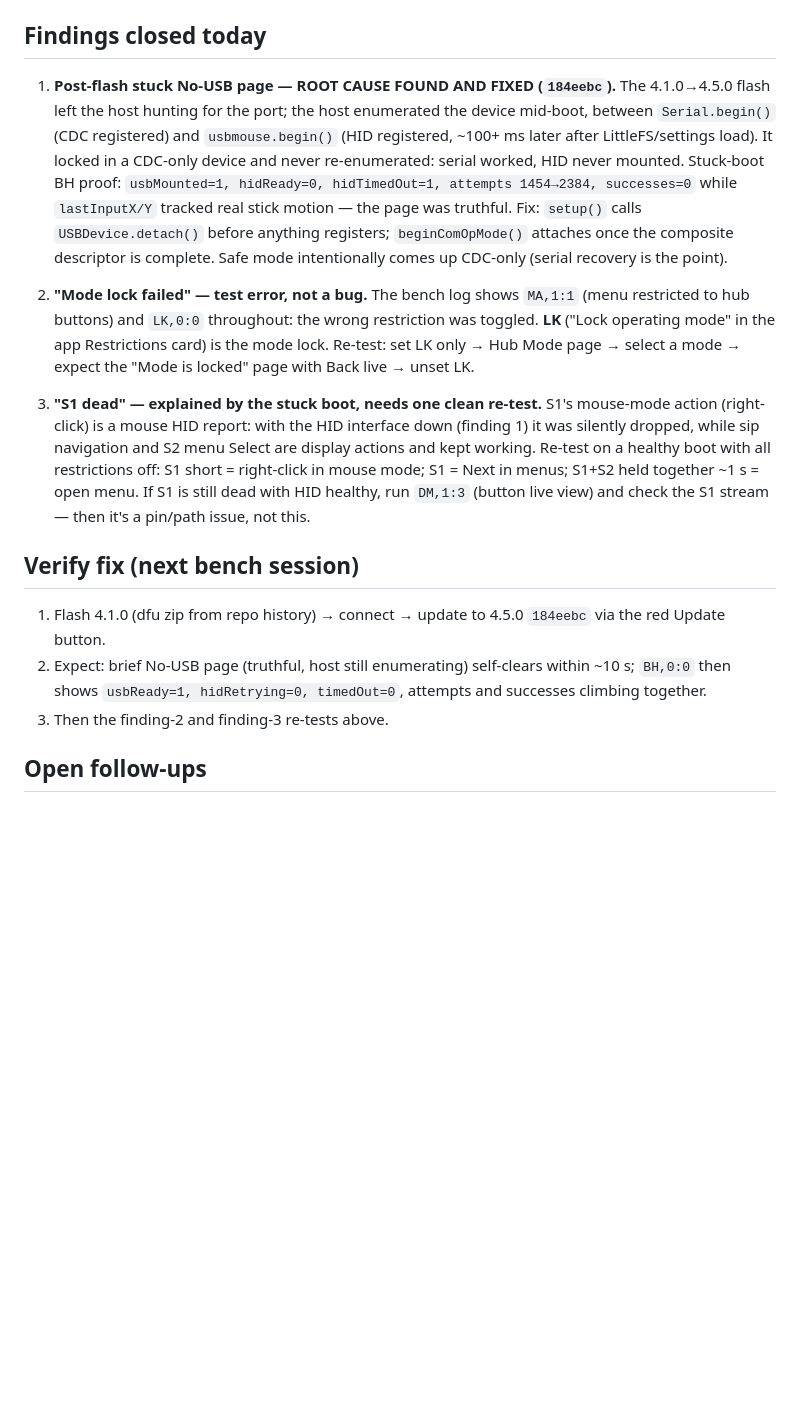
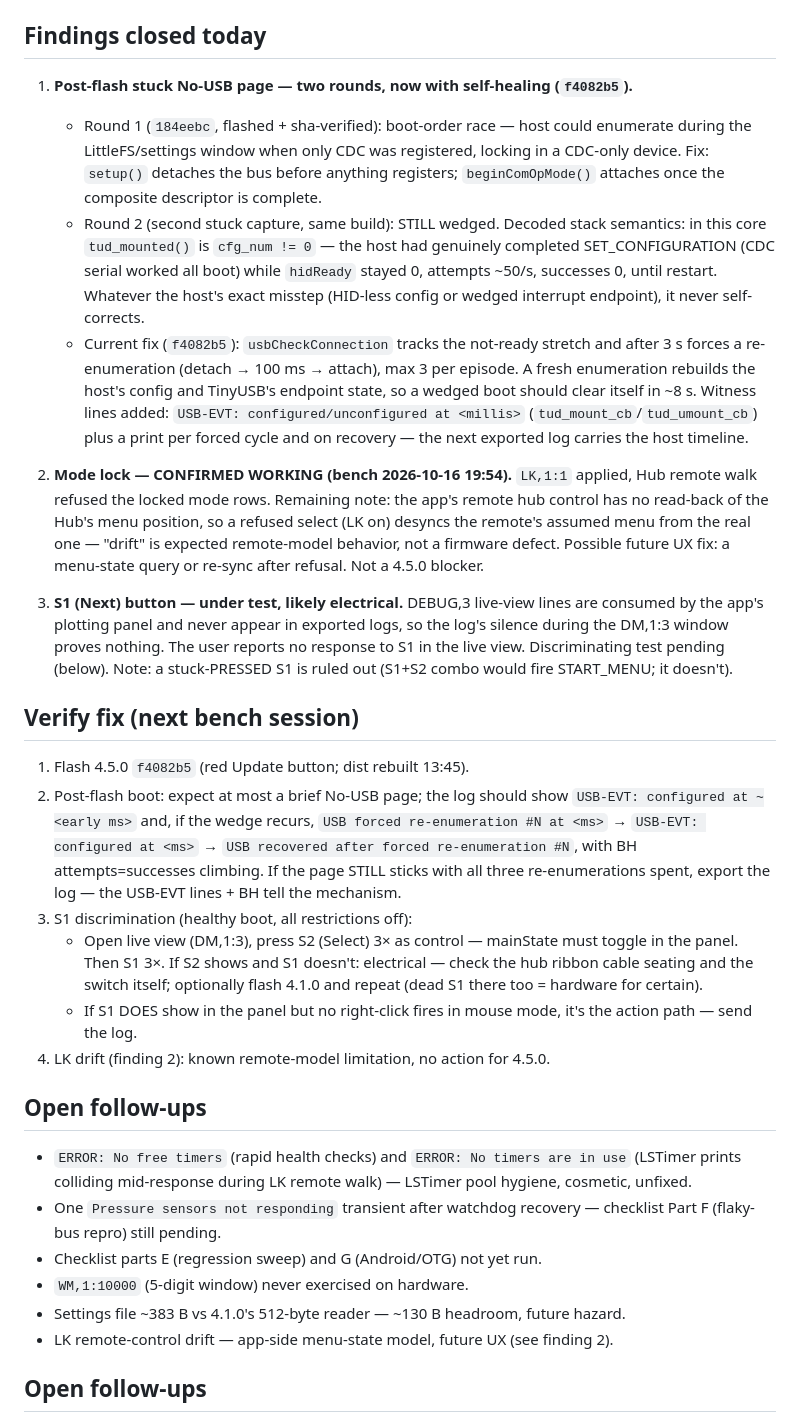
Before and after one commit to goforwest/LipSync_Connect, a Markdown page: docs/bench-session-2026-10-16.md, the part around the change. Rendered like a GitHub page; blank space fills up the shorter version.

Commit message:
Bench session log update (finding 1 round 2): the boot-order fix was flashed and sha-verified yet the post-flash boot still wedged configured-but-HID-dead, so firmware f4082b5 adds self-healing re-enumeration plus USB-EVT witness lines; mode lock confirmed working with a known remote-model drift note; S1 evidence clarified (live-view lines never reach exported logs) with a discriminating electrical-vs-firmware test

```diff
--- a/docs/bench-session-2026-10-16.md
+++ b/docs/bench-session-2026-10-16.md
@@ -5,40 +5,64 @@ Firmware branch: `firmware-release-pipeline` @ `184eebc`. All fixes below are co
 
 ## Findings closed today
 
-1. **Post-flash stuck No-USB page — ROOT CAUSE FOUND AND FIXED (`184eebc`).**
-   The 4.1.0→4.5.0 flash left the host hunting for the port; the host enumerated the
-   device mid-boot, between `Serial.begin()` (CDC registered) and `usbmouse.begin()`
-   (HID registered, ~100+ ms later after LittleFS/settings load). It locked in a
-   CDC-only device and never re-enumerated: serial worked, HID never mounted.
-   Stuck-boot BH proof: `usbMounted=1, hidReady=0, hidTimedOut=1, attempts
-   1454→2384, successes=0` while `lastInputX/Y` tracked real stick motion — the page
-   was truthful. Fix: `setup()` calls `USBDevice.detach()` before anything
-   registers; `beginComOpMode()` attaches once the composite descriptor is complete.
-   Safe mode intentionally comes up CDC-only (serial recovery is the point).
+1. **Post-flash stuck No-USB page — two rounds, now with self-healing (`f4082b5`).**
+   - Round 1 (`184eebc`, flashed + sha-verified): boot-order race — host could enumerate
+     during the LittleFS/settings window when only CDC was registered, locking in a
+     CDC-only device. Fix: `setup()` detaches the bus before anything registers;
+     `beginComOpMode()` attaches once the composite descriptor is complete.
+   - Round 2 (second stuck capture, same build): STILL wedged. Decoded stack semantics:
+     in this core `tud_mounted()` is `cfg_num != 0` — the host had genuinely completed
+     SET_CONFIGURATION (CDC serial worked all boot) while `hidReady` stayed 0, attempts
+     ~50/s, successes 0, until restart. Whatever the host's exact misstep (HID-less
+     config or wedged interrupt endpoint), it never self-corrects.
+   - Current fix (`f4082b5`): `usbCheckConnection` tracks the not-ready stretch and
+     after 3 s forces a re-enumeration (detach → 100 ms → attach), max 3 per episode.
+     A fresh enumeration rebuilds the host's config and TinyUSB's endpoint state, so a
+     wedged boot should clear itself in ~8 s. Witness lines added: `USB-EVT:
+     configured/unconfigured at <millis>` (`tud_mount_cb`/`tud_umount_cb`) plus a print
+     per forced cycle and on recovery — the next exported log carries the host timeline.
 
-2. **"Mode lock failed" — test error, not a bug.** The bench log shows `MA,1:1`
-   (menu restricted to hub buttons) and `LK,0:0` throughout: the wrong restriction
-   was toggled. **LK** ("Lock operating mode" in the app Restrictions card) is the
-   mode lock. Re-test: set LK only → Hub Mode page → select a mode → expect the
-   "Mode is locked" page with Back live → unset LK.
+2. **Mode lock — CONFIRMED WORKING (bench 2026-10-16 19:54).** `LK,1:1` applied, Hub
+   remote walk refused the locked mode rows. Remaining note: the app's remote hub
+   control has no read-back of the Hub's menu position, so a refused select (LK on)
+   desyncs the remote's assumed menu from the real one — "drift" is expected remote-model
+   behavior, not a firmware defect. Possible future UX fix: a menu-state query or
+   re-sync after refusal. Not a 4.5.0 blocker.
 
-3. **"S1 dead" — explained by the stuck boot, needs one clean re-test.** S1's
-   mouse-mode action (right-click) is a mouse HID report: with the HID interface
-   down (finding 1) it was silently dropped, while sip navigation and S2 menu
-   Select are display actions and kept working. Re-test on a healthy boot with all
-   restrictions off: S1 short = right-click in mouse mode; S1 = Next in menus;
-   S1+S2 held together ~1 s = open menu. If S1 is still dead with HID healthy,
-   run `DM,1:3` (button live view) and check the S1 stream — then it's a pin/path
-   issue, not this.
+3. **S1 (Next) button — under test, likely electrical.** DEBUG,3 live-view lines are
+   consumed by the app's plotting panel and never appear in exported logs, so the
+   log's silence during the DM,1:3 window proves nothing. The user reports no response
+   to S1 in the live view. Discriminating test pending (below). Note: a stuck-PRESSED
+   S1 is ruled out (S1+S2 combo would fire START_MENU; it doesn't).
 
 ## Verify fix (next bench session)
 
-1. Flash 4.1.0 (dfu zip from repo history) → connect → update to 4.5.0 `184eebc`
-   via the red Update button.
-2. Expect: brief No-USB page (truthful, host still enumerating) self-clears within
-   ~10 s; `BH,0:0` then shows `usbReady=1, hidRetrying=0, timedOut=0`, attempts and
-   successes climbing together.
-3. Then the finding-2 and finding-3 re-tests above.
+1. Flash 4.5.0 `f4082b5` (red Update button; dist rebuilt 13:45).
+2. Post-flash boot: expect at most a brief No-USB page; the log should show
+   `USB-EVT: configured at ~<early ms>` and, if the wedge recurs,
+   `USB forced re-enumeration #N at <ms>` → `USB-EVT: configured at <ms>` →
+   `USB recovered after forced re-enumeration #N`, with BH attempts=successes climbing.
+   If the page STILL sticks with all three re-enumerations spent, export the log —
+   the USB-EVT lines + BH tell the mechanism.
+3. S1 discrimination (healthy boot, all restrictions off):
+   - Open live view (DM,1:3), press S2 (Select) 3× as control — mainState must toggle
+     in the panel. Then S1 3×. If S2 shows and S1 doesn't: electrical — check the hub
+     ribbon cable seating and the switch itself; optionally flash 4.1.0 and repeat
+     (dead S1 there too = hardware for certain).
+   - If S1 DOES show in the panel but no right-click fires in mouse mode, it's the
+     action path — send the log.
+4. LK drift (finding 2): known remote-model limitation, no action for 4.5.0.
+
+## Open follow-ups
+
+- `ERROR: No free timers` (rapid health checks) and `ERROR: No timers are in use`
+  (LSTimer prints colliding mid-response during LK remote walk) — LSTimer pool hygiene,
+  cosmetic, unfixed.
+- One `Pressure sensors not responding` transient after watchdog recovery — checklist Part F (flaky-bus repro) still pending.
+- Checklist parts E (regression sweep) and G (Android/OTG) not yet run.
+- `WM,1:10000` (5-digit window) never exercised on hardware.
+- Settings file ~383 B vs 4.1.0's 512-byte reader — ~130 B headroom, future hazard.
+- LK remote-control drift — app-side menu-state model, future UX (see finding 2).
 
 ## Open follow-ups
 
```
